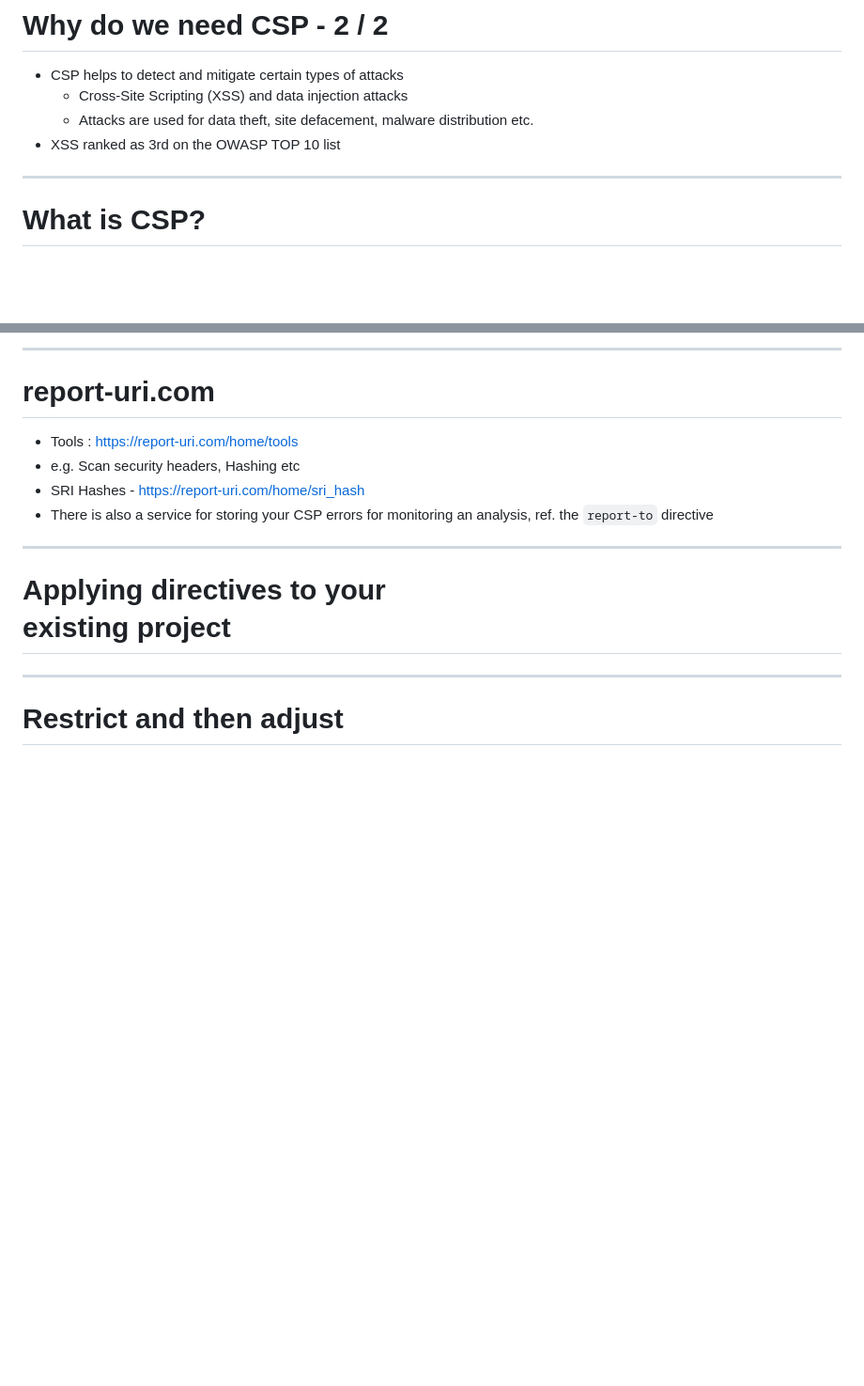
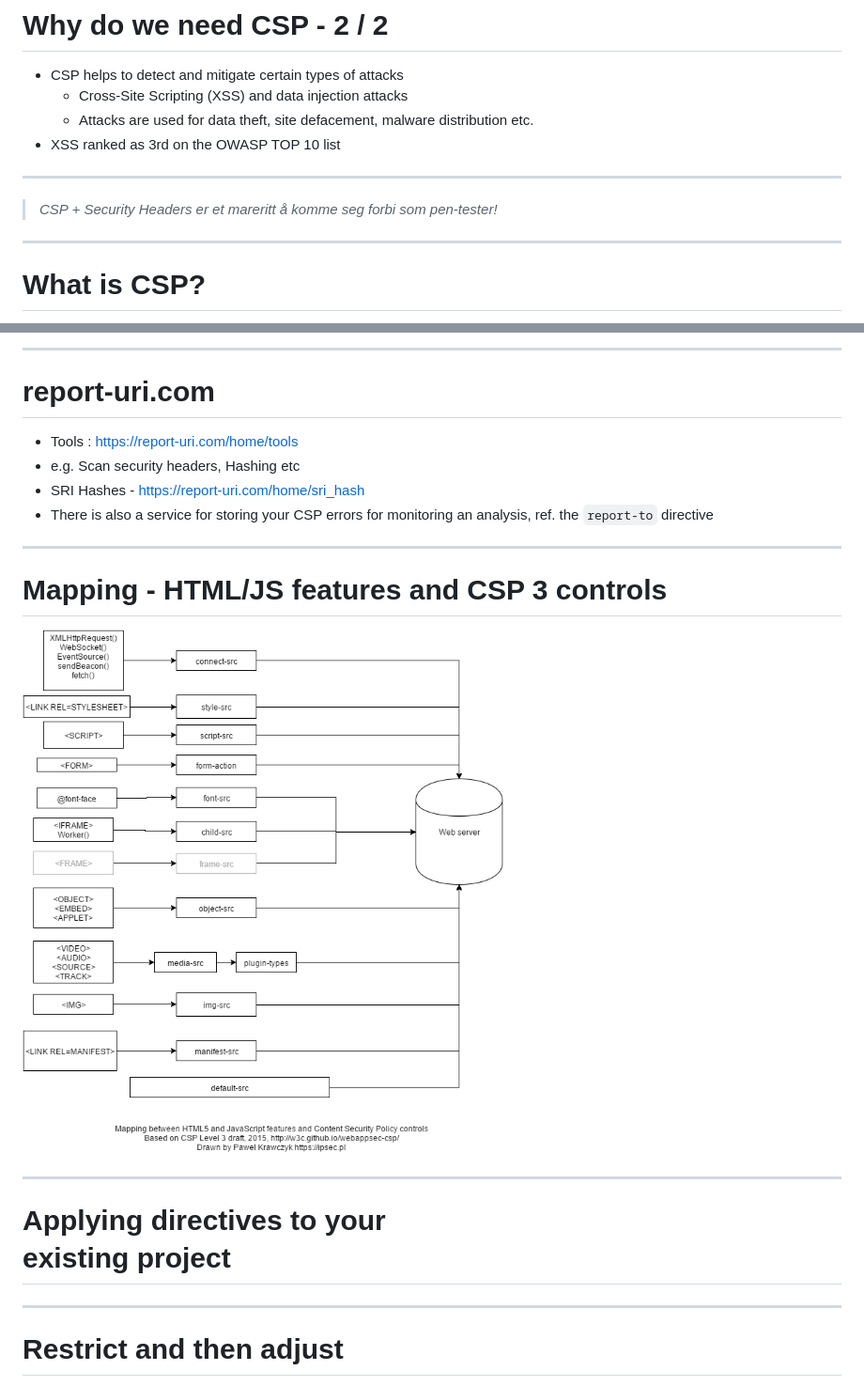
Before and after one commit to knut-erik/csp-workshop, a Markdown page: content/index.md, 2 parts joined by grey strips. Shown: that part at 94% size. Rendered like a GitHub page; pictures changed too: content/resources/csp_policy3_diagram.png (added); blank space fills up the shorter version.

Commit message:
Added CSP diagram and a quote

```diff
--- a/content/index.md
+++ b/content/index.md
@@ -158,6 +158,16 @@ The primary goal of CSP is to mitigate and report XSS attacks!
   - Cross-Site Scripting (XSS) and data injection attacks
   - Attacks are used for data theft, site defacement, malware distribution etc.
 * XSS ranked as 3rd on the OWASP TOP 10 list
+
+---
+<style scoped>
+section p {
+  font-size: 2rem;
+  text-align: center;
+}
+</style>
+
+> _CSP + Security Headers er et mareritt å komme seg forbi som pen-tester!_
 
 ---
 
@@ -476,6 +486,10 @@ Subresource Integrity (SRI) is a security feature that enables browsers to verif
 - There is also a service for storing your CSP errors for monitoring an analysis, ref. the `report-to` directive
 
 ---
+# Mapping - HTML/JS features and CSP 3 controls
+![bg 30%](./resources/csp_policy3_diagram.png)
+
+---
 <!-- _class: lead -->
 
 # Applying directives to your<br>existing project
```
Also changed, not shown: 1 other file.
